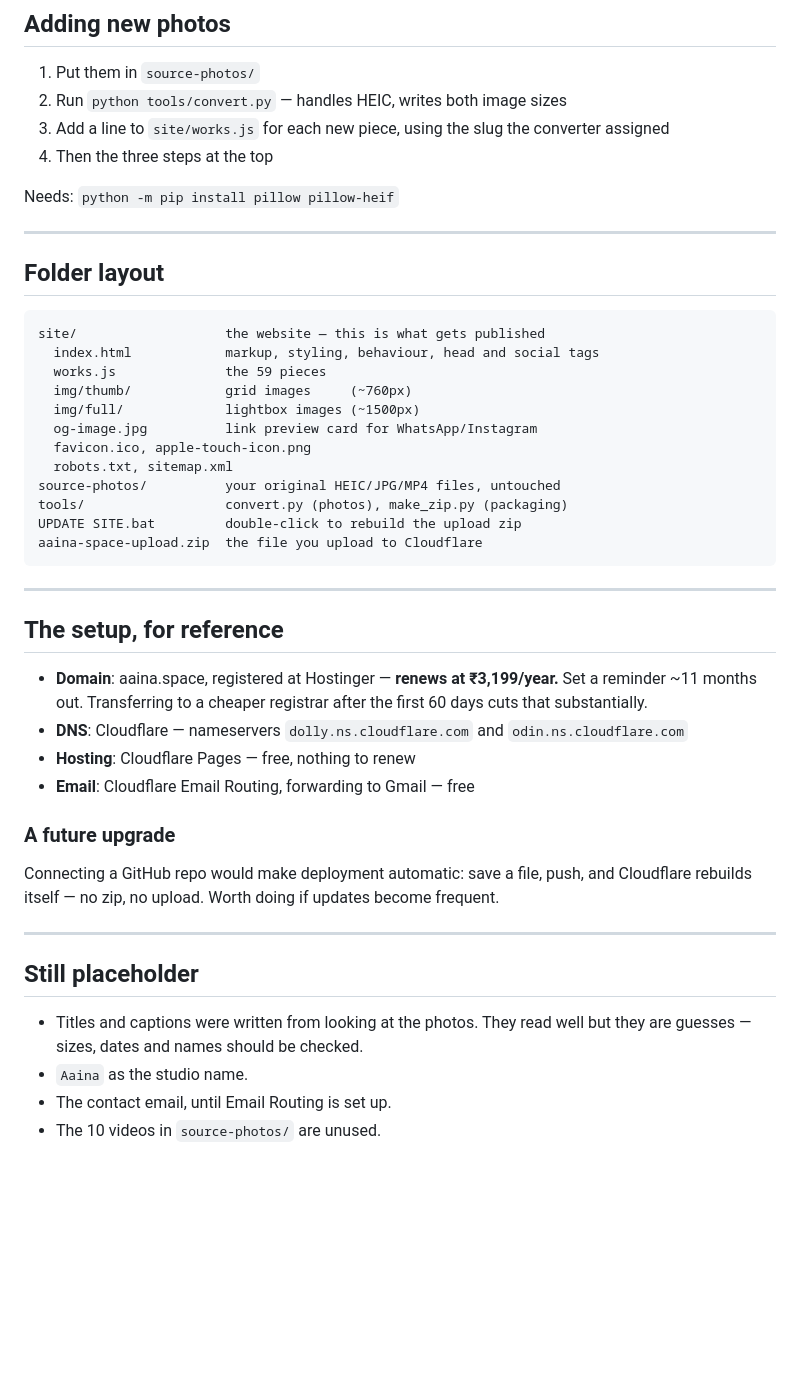
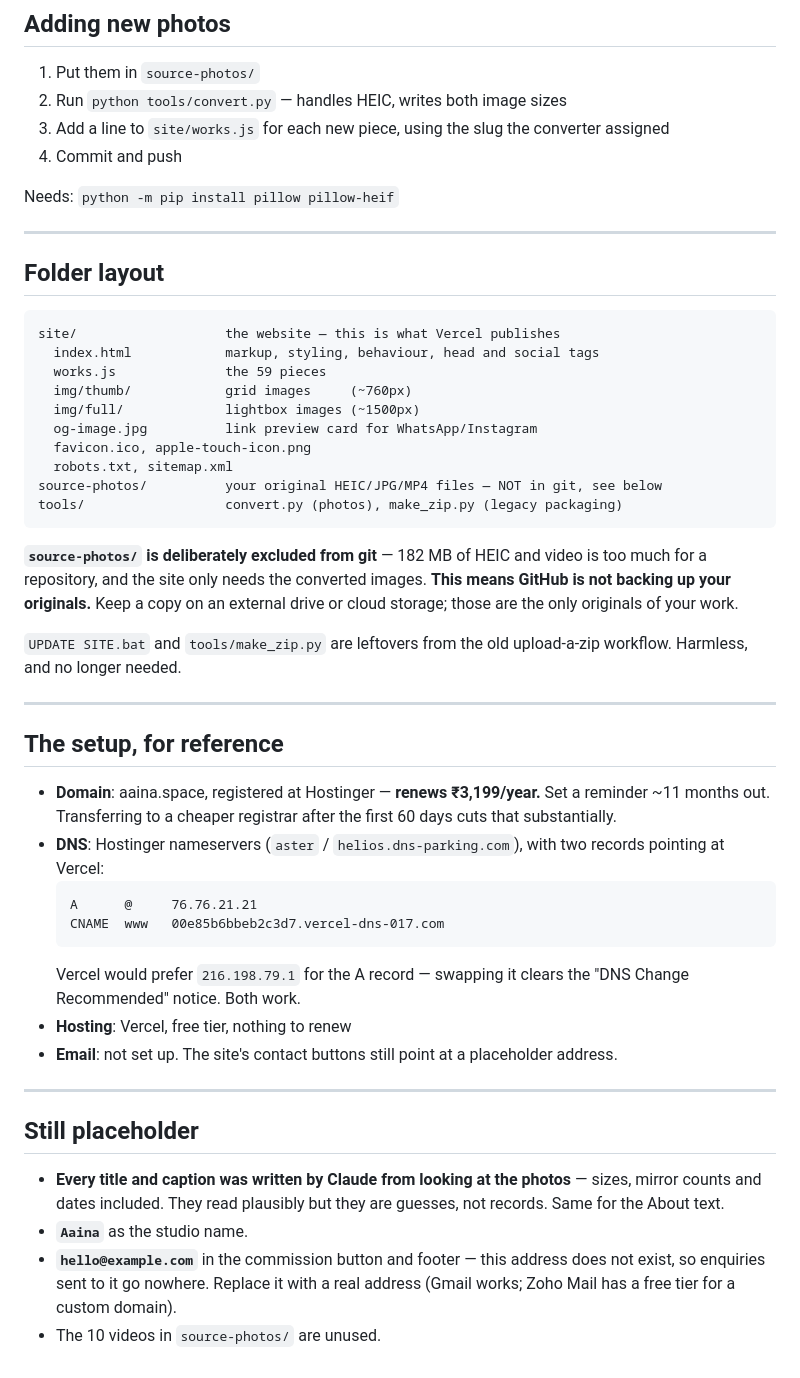
Before and after one commit to shubhamsinha503/aaina, a Markdown page: README.md, the part around one of its changes. Drawn GitHub-style; blank space fills up the shorter version.

Commit message:
Update README for the GitHub + Vercel workflow
Deploys now happen on push instead of by uploading a zip. Records the
Hostinger DNS records, notes that source-photos is not backed up by git,
and flags the placeholder contact address.

Co-Authored-By: Claude Opus 5 <noreply@anthropic.com>

````diff
--- a/README.md
+++ b/README.md
@@ -60,7 +68,7 @@ email appears twice: the commission button and the footer.
 2. Run `python tools/convert.py` — handles HEIC, writes both image sizes
 3. Add a line to `site/works.js` for each new piece, using the slug the
    converter assigned
-4. Then the three steps at the top
+4. Commit and push
 
 Needs: `python -m pip install pillow pillow-heif`
 
@@ -69,7 +77,7 @@ Needs: `python -m pip install pillow pillow-heif`
 ## Folder layout
 
 ```
-site/                   the website — this is what gets published
+site/                   the website — this is what Vercel publishes
   index.html            markup, styling, behaviour, head and social tags
   works.js              the 59 pieces
   img/thumb/            grid images     (~760px)
@@ -77,36 +85,46 @@ site/                   the website — this is what gets published
   og-image.jpg          link preview card for WhatsApp/Instagram
   favicon.ico, apple-touch-icon.png
   robots.txt, sitemap.xml
-source-photos/          your original HEIC/JPG/MP4 files, untouched
-tools/                  convert.py (photos), make_zip.py (packaging)
-UPDATE SITE.bat         double-click to rebuild the upload zip
-aaina-space-upload.zip  the file you upload to Cloudflare
+source-photos/          your original HEIC/JPG/MP4 files — NOT in git, see below
+tools/                  convert.py (photos), make_zip.py (legacy packaging)
 ```
+
+**`source-photos/` is deliberately excluded from git** — 182 MB of HEIC and
+video is too much for a repository, and the site only needs the converted
+images. **This means GitHub is not backing up your originals.** Keep a copy on
+an external drive or cloud storage; those are the only originals of your work.
+
+`UPDATE SITE.bat` and `tools/make_zip.py` are leftovers from the old
+upload-a-zip workflow. Harmless, and no longer needed.
 
 ---
 
 ## The setup, for reference
 
-- **Domain**: aaina.space, registered at Hostinger — **renews at ₹3,199/year.**
+- **Domain**: aaina.space, registered at Hostinger — **renews ₹3,199/year.**
   Set a reminder ~11 months out. Transferring to a cheaper registrar after the
   first 60 days cuts that substantially.
-- **DNS**: Cloudflare — nameservers `dolly.ns.cloudflare.com` and
-  `odin.ns.cloudflare.com`
-- **Hosting**: Cloudflare Pages — free, nothing to renew
-- **Email**: Cloudflare Email Routing, forwarding to Gmail — free
-
-### A future upgrade
-
-Connecting a GitHub repo would make deployment automatic: save a file, push, and
-Cloudflare rebuilds itself — no zip, no upload. Worth doing if updates become
-frequent.
+- **DNS**: Hostinger nameservers (`aster` / `helios.dns-parking.com`), with two
+  records pointing at Vercel:
+  ```
+  A      @     76.76.21.21
+  CNAME  www   00e85b6bbeb2c3d7.vercel-dns-017.com
+  ```
+  Vercel would prefer `216.198.79.1` for the A record — swapping it clears the
+  "DNS Change Recommended" notice. Both work.
+- **Hosting**: Vercel, free tier, nothing to renew
+- **Email**: not set up. The site's contact buttons still point at a
+  placeholder address.
 
 ---
 
 ## Still placeholder
 
-- Titles and captions were written from looking at the photos. They read well
-  but they are guesses — sizes, dates and names should be checked.
-- `Aaina` as the studio name.
-- The contact email, until Email Routing is set up.
+- **Every title and caption was written by Claude from looking at the photos** —
+  sizes, mirror counts and dates included. They read plausibly but they are
+  guesses, not records. Same for the About text.
+- **`Aaina`** as the studio name.
+- **`hello@example.com`** in the commission button and footer — this address
+  does not exist, so enquiries sent to it go nowhere. Replace it with a real
+  address (Gmail works; Zoho Mail has a free tier for a custom domain).
 - The 10 videos in `source-photos/` are unused.
````
Also changed, not shown: other parts of README.md (+20 -12 lines).
